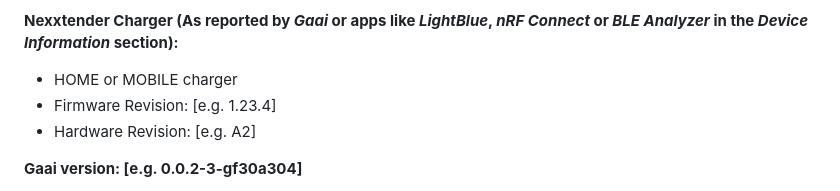
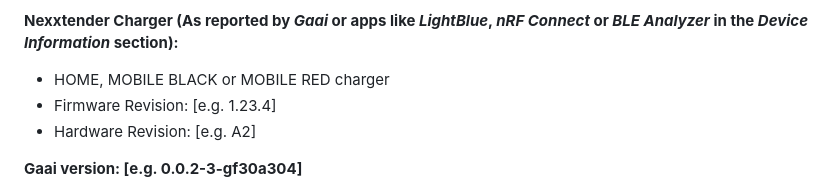
Before and after one commit to FrankHJCuypers/gaai, a Markdown page: .github/ISSUE_TEMPLATE/bug_report.md, the part around the change. GitHub-like rendering.

```diff
--- a/.github/ISSUE_TEMPLATE/bug_report.md
+++ b/.github/ISSUE_TEMPLATE/bug_report.md
@@ -32,7 +32,7 @@ If applicable, add screenshots to help explain your problem.
 **Nexxtender Charger (As reported by *Gaai* or apps like *LightBlue*, *nRF Connect* or *BLE Analyzer* in
 the *Device Information* section):**
 
-- HOME or MOBILE charger
+- HOME, MOBILE BLACK or MOBILE RED charger
 - Firmware Revision: [e.g. 1.23.4]
 - Hardware Revision: [e.g. A2]
 
```
Also changed, not shown: README.md (+3 -2 lines), docs/images/HomeScreenThreeDevices.png, 8 other files.
